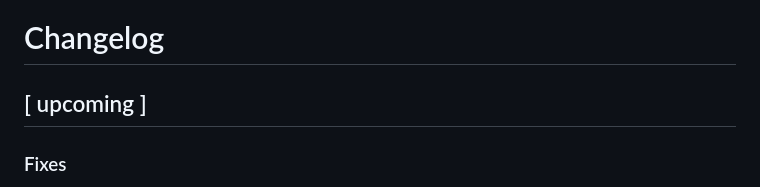
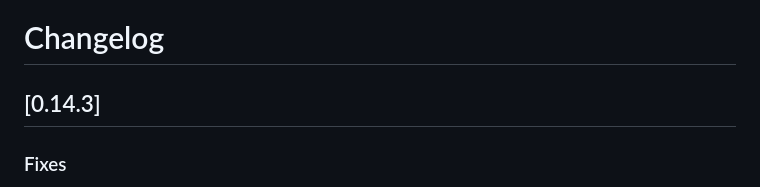
Before and after one commit to wdtbrchan/firebird-vscode, a Markdown page: CHANGELOG.md, the part around the change. GitHub-like rendering.

Commit message:
chore: update changelog for 0.14.3

```diff
--- a/CHANGELOG.md
+++ b/CHANGELOG.md
@@ -1,6 +1,6 @@
 # Changelog
 
-## [ upcoming ]
+## [0.14.3]
 ### Fixes
 - **Explorer**: Added support for dynamic (expression-based) indexes in generated DDL.
 - **CodeLens**: Fixed CodeLens detection for SQL scripts using `SET TERM` blocks (CodeLens now covers the entire script block instead of internal statements).
```
